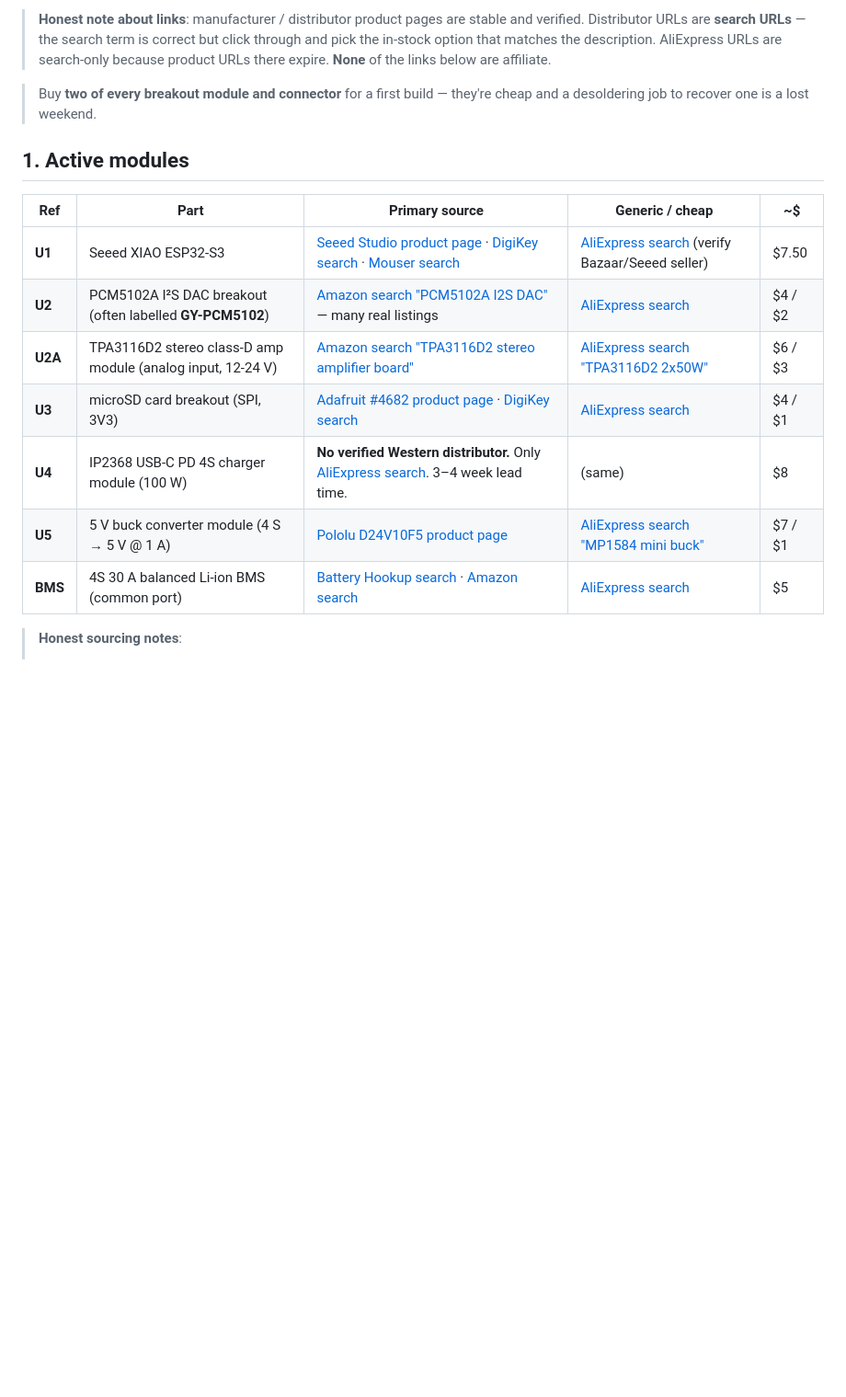
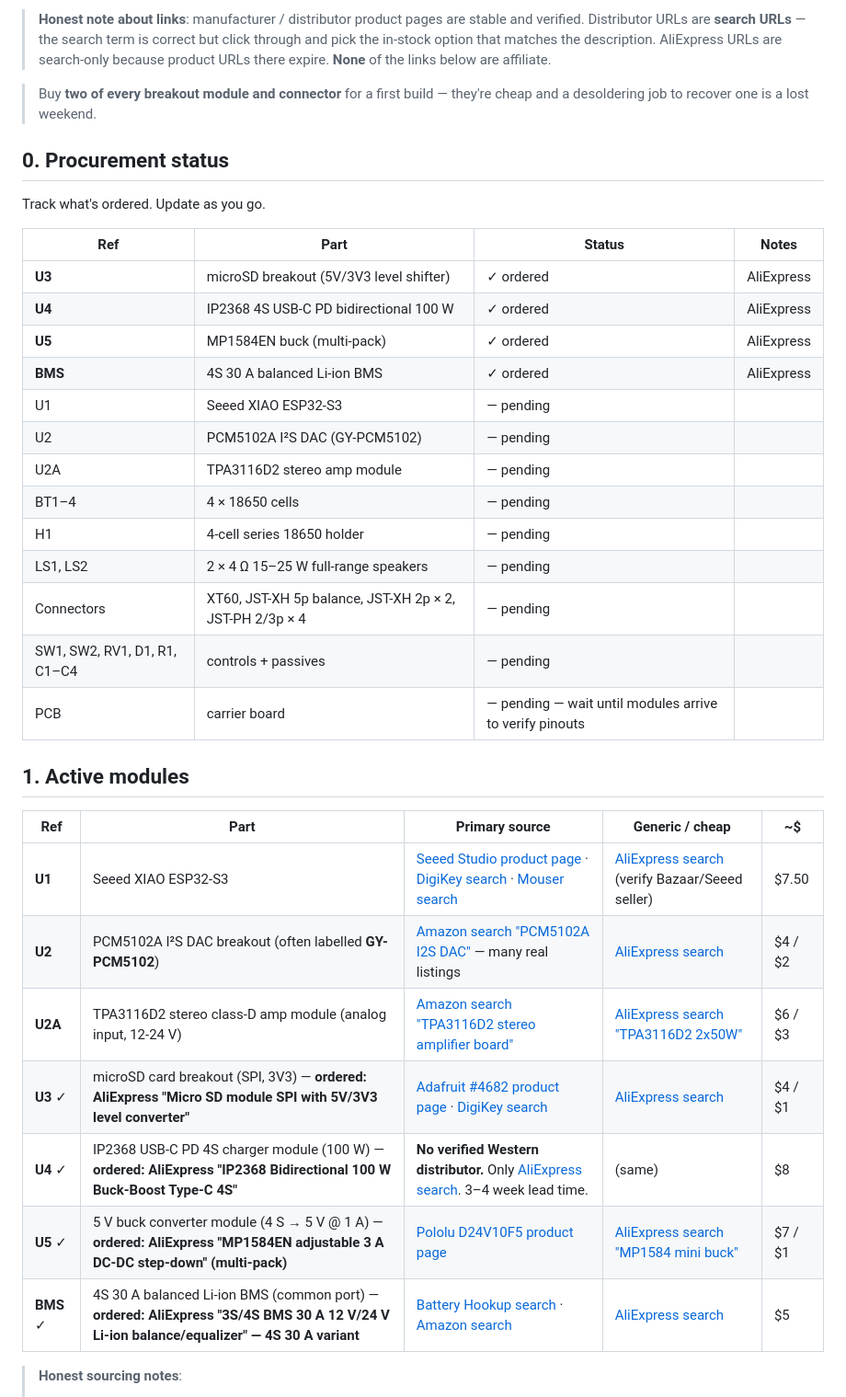
Before and after one commit to eriksalo/ESP32-MusicPlayer-Battery, a Markdown page: docs/BOM.md, the part around one of its changes. Shown at 92% size. Drawn GitHub-style; blank space fills up the shorter version.

```diff
--- a/docs/BOM.md
+++ b/docs/BOM.md
@@ -18,6 +18,26 @@ weeks. Prices in USD ~2026, indicative only.
 > Buy **two of every breakout module and connector** for a first build —
 > they're cheap and a desoldering job to recover one is a lost weekend.
 
+## 0. Procurement status
+
+Track what's ordered. Update as you go.
+
+| Ref | Part | Status | Notes |
+|-----|------|--------|-------|
+| **U3** | microSD breakout (5V/3V3 level shifter) | ✓ ordered | AliExpress |
+| **U4** | IP2368 4S USB-C PD bidirectional 100 W | ✓ ordered | AliExpress |
+| **U5** | MP1584EN buck (multi-pack) | ✓ ordered | AliExpress |
+| **BMS** | 4S 30 A balanced Li-ion BMS | ✓ ordered | AliExpress |
+| U1 | Seeed XIAO ESP32-S3 | — pending | |
+| U2 | PCM5102A I²S DAC (GY-PCM5102) | — pending | |
+| U2A | TPA3116D2 stereo amp module | — pending | |
+| BT1–4 | 4 × 18650 cells | — pending | |
+| H1 | 4-cell series 18650 holder | — pending | |
+| LS1, LS2 | 2 × 4 Ω 15–25 W full-range speakers | — pending | |
+| Connectors | XT60, JST-XH 5p balance, JST-XH 2p × 2, JST-PH 2/3p × 4 | — pending | |
+| SW1, SW2, RV1, D1, R1, C1–C4 | controls + passives | — pending | |
+| PCB | carrier board | — pending — wait until modules arrive to verify pinouts | |
+
 ## 1. Active modules
 
 | Ref | Part | Primary source | Generic / cheap | ~$ |
@@ -25,10 +45,10 @@ weeks. Prices in USD ~2026, indicative only.
 | **U1** | Seeed XIAO ESP32-S3 | [Seeed Studio product page](https://www.seeedstudio.com/XIAO-ESP32S3-p-5627.html) · [DigiKey search](https://www.digikey.com/en/products/result?keywords=XIAO+ESP32-S3) · [Mouser search](https://www.mouser.com/c/?q=XIAO%20ESP32-S3) | [AliExpress search](https://www.aliexpress.com/wholesale?SearchText=Seeed+XIAO+ESP32-S3) (verify Bazaar/Seeed seller) | $7.50 |
 | **U2** | PCM5102A I²S DAC breakout (often labelled **GY-PCM5102**) | [Amazon search "PCM5102A I2S DAC"](https://www.amazon.com/s?k=PCM5102A+I2S+DAC+module) — many real listings | [AliExpress search](https://www.aliexpress.com/wholesale?SearchText=PCM5102A+I2S+DAC+module) | $4 / $2 |
 | **U2A** | TPA3116D2 stereo class-D amp module (analog input, 12-24 V) | [Amazon search "TPA3116D2 stereo amplifier board"](https://www.amazon.com/s?k=TPA3116D2+stereo+amplifier+board) | [AliExpress search "TPA3116D2 2x50W"](https://www.aliexpress.com/wholesale?SearchText=TPA3116D2+2x50W+amplifier+board) | $6 / $3 |
-| **U3** | microSD card breakout (SPI, 3V3) | [Adafruit #4682 product page](https://www.adafruit.com/product/4682) · [DigiKey search](https://www.digikey.com/en/products/result?keywords=adafruit%204682) | [AliExpress search](https://www.aliexpress.com/wholesale?SearchText=micro+SD+card+module+3V3) | $4 / $1 |
-| **U4** | IP2368 USB-C PD 4S charger module (100 W) | **No verified Western distributor.** Only [AliExpress search](https://www.aliexpress.com/wholesale?SearchText=IP2368+4S+100W+bidirectional+module). 3–4 week lead time. | (same) | $8 |
-| **U5** | 5 V buck converter module (4 S → 5 V @ 1 A) | [Pololu D24V10F5 product page](https://www.pololu.com/product/2831) | [AliExpress search "MP1584 mini buck"](https://www.aliexpress.com/wholesale?SearchText=MP1584+mini+360+buck+module) | $7 / $1 |
-| **BMS** | 4S 30 A balanced Li-ion BMS (common port) | [Battery Hookup search](https://batteryhookup.com/search?q=4S+BMS) · [Amazon search](https://www.amazon.com/s?k=4S+30A+BMS+balanced) | [AliExpress search](https://www.aliexpress.com/wholesale?SearchText=4S+30A+balanced+BMS+18650) | $5 |
+| **U3** ✓ | microSD card breakout (SPI, 3V3) — **ordered: AliExpress "Micro SD module SPI with 5V/3V3 level converter"** | [Adafruit #4682 product page](https://www.adafruit.com/product/4682) · [DigiKey search](https://www.digikey.com/en/products/result?keywords=adafruit%204682) | [AliExpress search](https://www.aliexpress.com/wholesale?SearchText=micro+SD+card+module+3V3) | $4 / $1 |
+| **U4** ✓ | IP2368 USB-C PD 4S charger module (100 W) — **ordered: AliExpress "IP2368 Bidirectional 100 W Buck-Boost Type-C 4S"** | **No verified Western distributor.** Only [AliExpress search](https://www.aliexpress.com/wholesale?SearchText=IP2368+4S+100W+bidirectional+module). 3–4 week lead time. | (same) | $8 |
+| **U5** ✓ | 5 V buck converter module (4 S → 5 V @ 1 A) — **ordered: AliExpress "MP1584EN adjustable 3 A DC-DC step-down" (multi-pack)** | [Pololu D24V10F5 product page](https://www.pololu.com/product/2831) | [AliExpress search "MP1584 mini buck"](https://www.aliexpress.com/wholesale?SearchText=MP1584+mini+360+buck+module) | $7 / $1 |
+| **BMS** ✓ | 4S 30 A balanced Li-ion BMS (common port) — **ordered: AliExpress "3S/4S BMS 30 A 12 V/24 V Li-ion balance/equalizer" — 4S 30 A variant** | [Battery Hookup search](https://batteryhookup.com/search?q=4S+BMS) · [Amazon search](https://www.amazon.com/s?k=4S+30A+BMS+balanced) | [AliExpress search](https://www.aliexpress.com/wholesale?SearchText=4S+30A+balanced+BMS+18650) | $5 |
 
 > **Honest sourcing notes**:
 > - **U2 (PCM5102A) and U2A (TPA3116D2)**: both are real, Amazon-stocked
```
Also changed, not shown: other parts of docs/BOM.md (+27 -0 lines).
